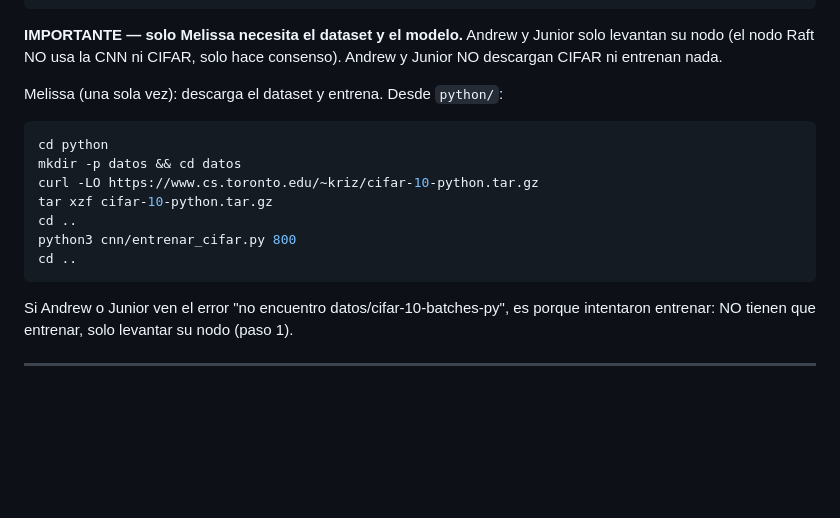
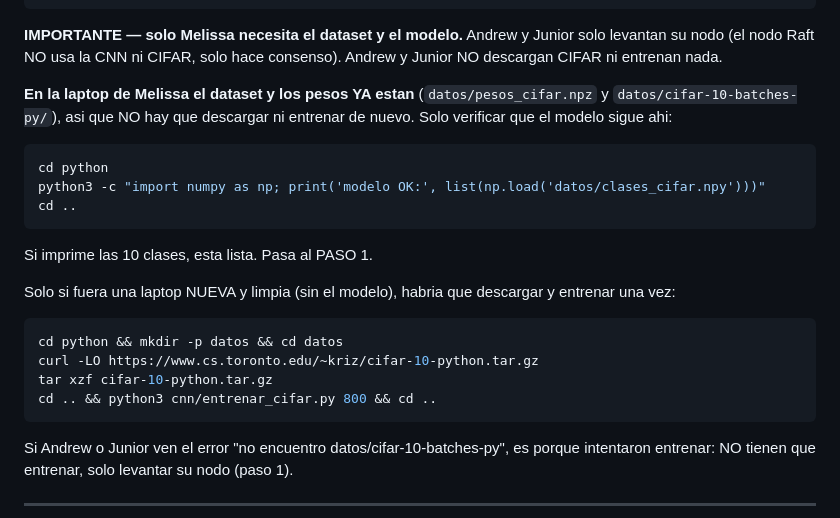
Before and after one commit to Melissa1221/final-cc4p1, a Markdown page: docs/GUION-DEMO.md, the part around the change. Drawn GitHub-style; blank space fills up the shorter version.

Commit message:
docs: melissa already has model, only verify; download+train only on fresh laptop

````diff
--- a/docs/GUION-DEMO.md
+++ b/docs/GUION-DEMO.md
@@ -43,16 +43,26 @@ cd .../final/repo-setup
 levantan su nodo (el nodo Raft NO usa la CNN ni CIFAR, solo hace consenso). Andrew
 y Junior NO descargan CIFAR ni entrenan nada.
 
-Melissa (una sola vez): descarga el dataset y entrena. Desde `python/`:
+**En la laptop de Melissa el dataset y los pesos YA estan** (`datos/pesos_cifar.npz`
+y `datos/cifar-10-batches-py/`), asi que NO hay que descargar ni entrenar de nuevo.
+Solo verificar que el modelo sigue ahi:
 
 ```bash
 cd python
-mkdir -p datos && cd datos
+python3 -c "import numpy as np; print('modelo OK:', list(np.load('datos/clases_cifar.npy')))"
+cd ..
+```
+
+Si imprime las 10 clases, esta lista. Pasa al PASO 1.
+
+Solo si fuera una laptop NUEVA y limpia (sin el modelo), habria que descargar y
+entrenar una vez:
+
+```bash
+cd python && mkdir -p datos && cd datos
 curl -LO https://www.cs.toronto.edu/~kriz/cifar-10-python.tar.gz
 tar xzf cifar-10-python.tar.gz
-cd ..
-python3 cnn/entrenar_cifar.py 800
-cd ..
+cd .. && python3 cnn/entrenar_cifar.py 800 && cd ..
 ```
 
 Si Andrew o Junior ven el error "no encuentro datos/cifar-10-batches-py", es porque
````
